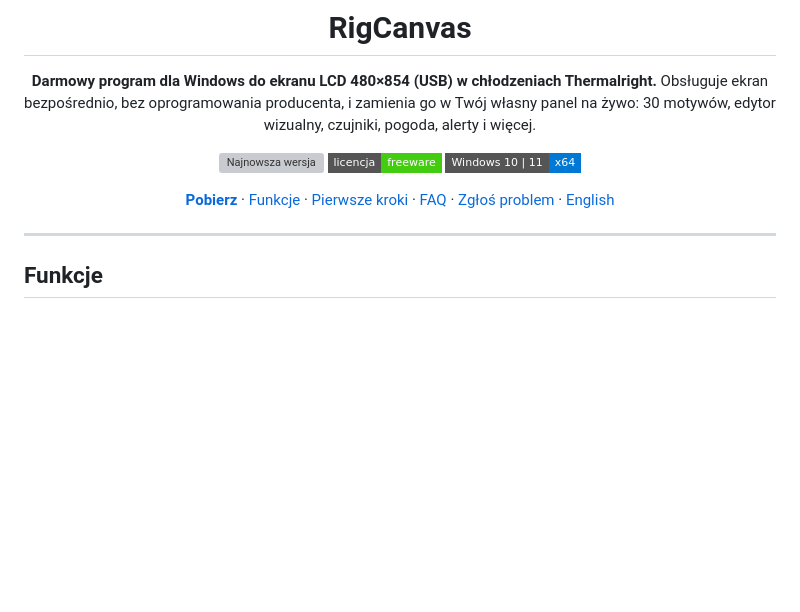
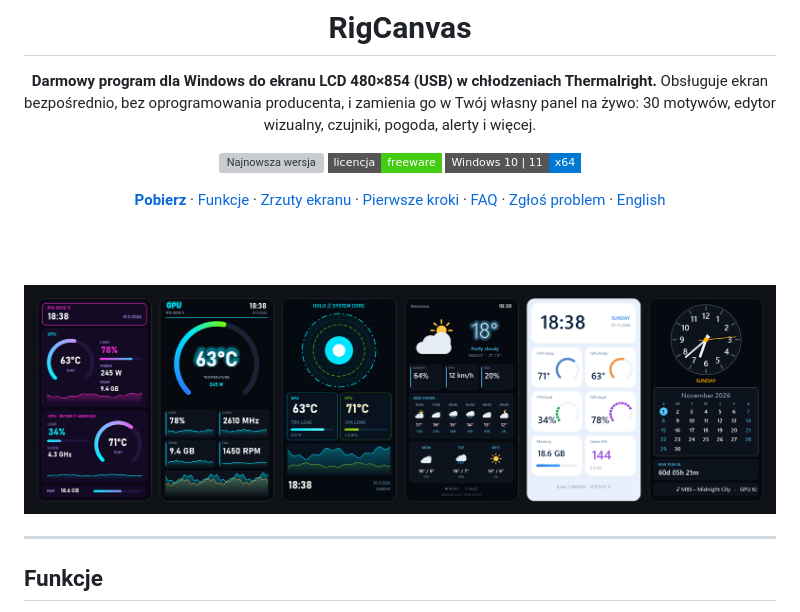
Before and after one commit to vitcox/RigCanvas, a Markdown page: README.pl.md, the part around one of its changes. Drawn GitHub-style; pictures changed too: screenshots/banner.png (added); badges without logos; blank space fills up the shorter version; grey boxes are pictures that could not be loaded.

Commit message:
Screenshots: theme library, editor, settings and a theme banner

```diff
--- a/README.pl.md
+++ b/README.pl.md
@@ -11,7 +11,11 @@ Obsługuje ekran bezpośrednio, bez oprogramowania producenta, i zamienia go w T
 ![Freeware](https://img.shields.io/badge/licencja-freeware-success?style=flat-square)
 ![Platforma](https://img.shields.io/badge/Windows%2010%20%7C%2011-x64-0078D4?style=flat-square)
 
-[**Pobierz**](https://github.com/vitcox/RigCanvas/releases/latest) · [Funkcje](#funkcje) · [Pierwsze kroki](#pierwsze-kroki) · [FAQ](#faq) · [Zgłoś problem](https://github.com/vitcox/RigCanvas/issues) · [English](README.md)
+[**Pobierz**](https://github.com/vitcox/RigCanvas/releases/latest) · [Funkcje](#funkcje) · [Zrzuty ekranu](#zrzuty-ekranu) · [Pierwsze kroki](#pierwsze-kroki) · [FAQ](#faq) · [Zgłoś problem](https://github.com/vitcox/RigCanvas/issues) · [English](README.md)
+
+<br><br>
+
+<img src="screenshots/banner.png" alt="Kilka wbudowanych motywów tak, jak wyglądają na ekranie 480×854">
 
 </div>
 
```
Also changed, not shown: other parts of README.pl.md (+16 -0 lines), README.md (+19 -1 lines), screenshots/editor.png (added), screenshots/gallery.png (added), screenshots/settings.png (added).
